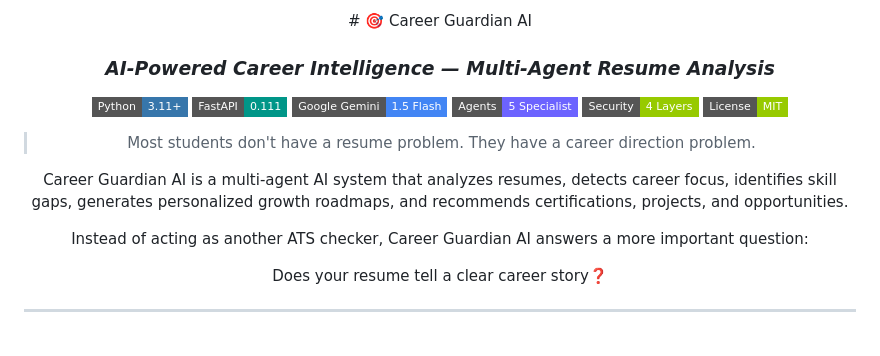
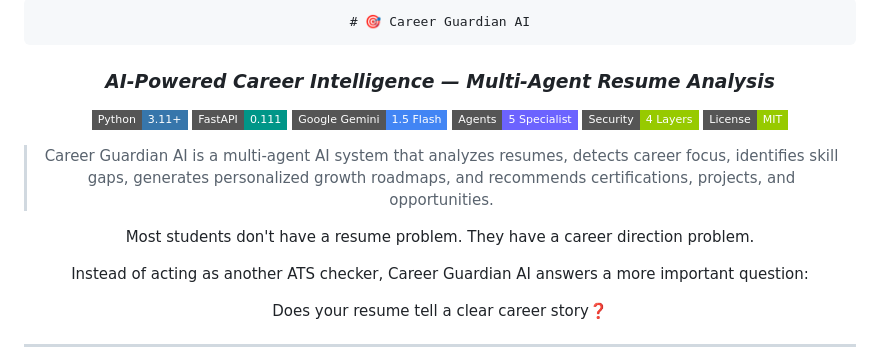
Before and after one commit to Samdarshil/Career-Guardian-AI, a Markdown page: README.md, the part around the change. Drawn GitHub-style; badges without logos.

```diff
--- a/README.md
+++ b/README.md
@@ -1,5 +1,6 @@
 <div align="center">
-# 🎯 Career Guardian AI
+
+    # 🎯 Career Guardian AI
 
 ### *AI-Powered Career Intelligence — Multi-Agent Resume Analysis*
 
@@ -10,9 +11,9 @@
 [![Security](https://img.shields.io/badge/Security-4%20Layers-green?style=flat-square)](#security-features)
 [![License](https://img.shields.io/badge/License-MIT-green?style=flat-square)](LICENSE)
 
-> Most students don't have a resume problem. They have a career direction problem.
+> Career Guardian AI is a multi-agent AI system that analyzes resumes, detects career focus, identifies skill gaps, generates personalized growth roadmaps, and recommends certifications, projects, and opportunities.
 
-Career Guardian AI is a multi-agent AI system that analyzes resumes, detects career focus, identifies skill gaps, generates personalized growth roadmaps, and recommends certifications, projects, and opportunities.
+Most students don't have a resume problem. They have a career direction problem.
 
 Instead of acting as another ATS checker, Career Guardian AI answers a more important question:
 
```
